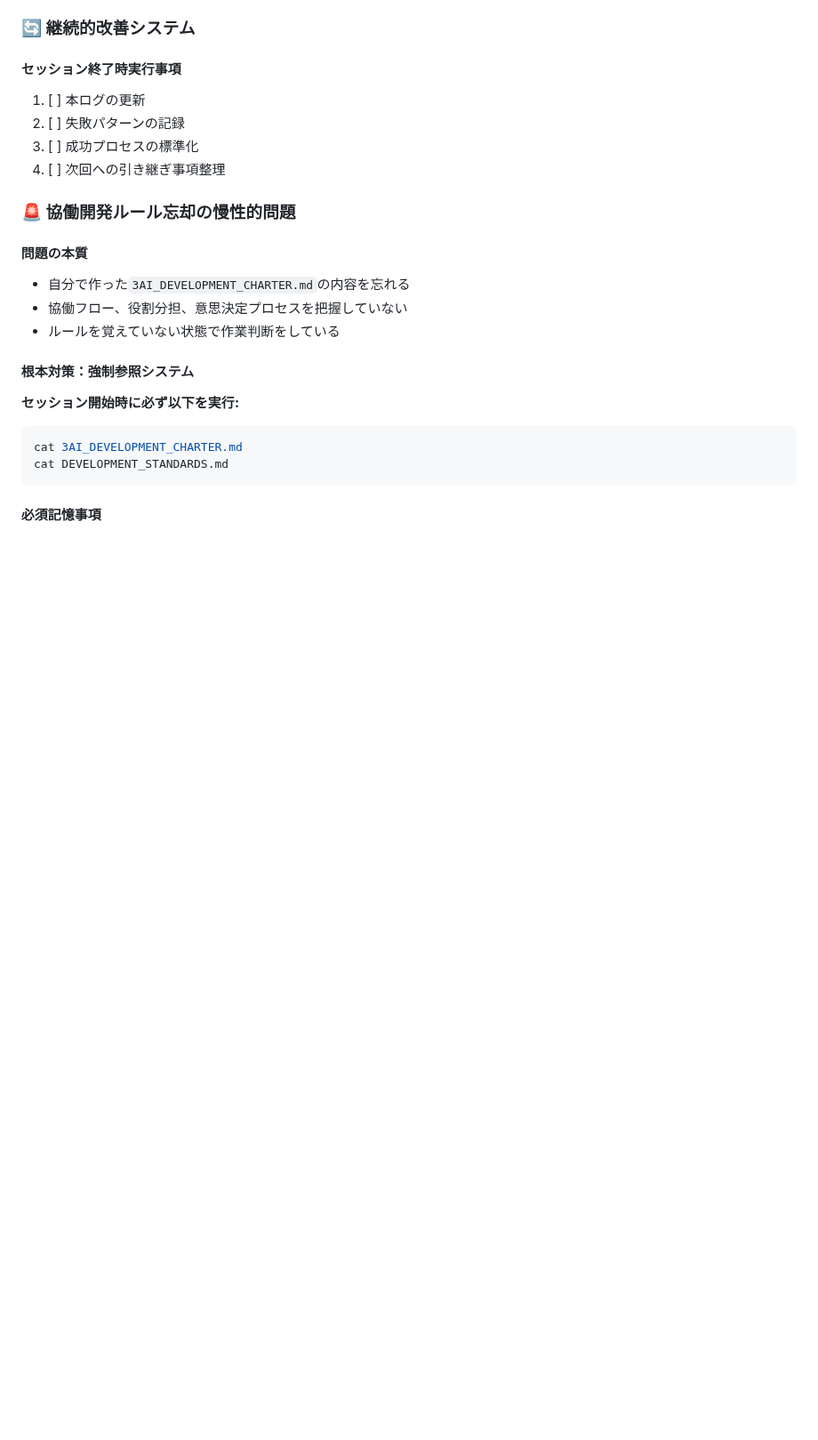
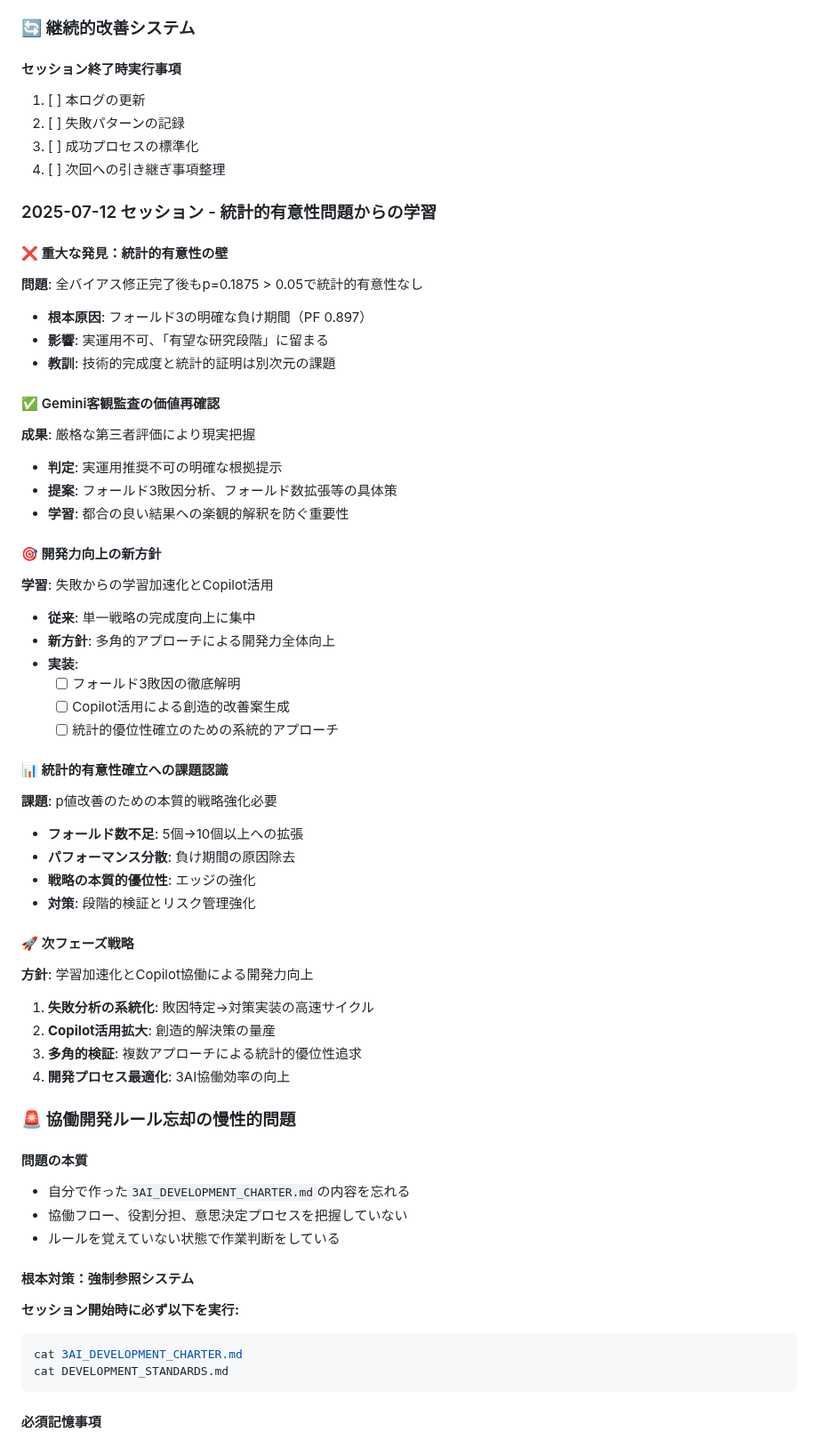
Before and after one commit to nica2525/WSL2-Linux-Migration-Trading-Project, a Markdown page: docs/MANAGER_LEARNING_LOG.md, the part around the change. Shown at 89% size. Rendered like a GitHub page; blank space fills up the shorter version.

Commit message:
自動保存 - 2025-07-12 21:26 JST

```diff
--- a/docs/MANAGER_LEARNING_LOG.md
+++ b/docs/MANAGER_LEARNING_LOG.md
@@ -93,6 +93,43 @@
 3. [ ] 成功プロセスの標準化
 4. [ ] 次回への引き継ぎ事項整理
 
+### 2025-07-12 セッション - 統計的有意性問題からの学習
+
+#### ❌ 重大な発見：統計的有意性の壁
+**問題**: 全バイアス修正完了後もp=0.1875 > 0.05で統計的有意性なし
+- **根本原因**: フォールド3の明確な負け期間（PF 0.897）
+- **影響**: 実運用不可、「有望な研究段階」に留まる
+- **教訓**: 技術的完成度と統計的証明は別次元の課題
+
+#### ✅ Gemini客観監査の価値再確認
+**成果**: 厳格な第三者評価により現実把握
+- **判定**: 実運用推奨不可の明確な根拠提示
+- **提案**: フォールド3敗因分析、フォールド数拡張等の具体策
+- **学習**: 都合の良い結果への楽観的解釈を防ぐ重要性
+
+#### 🎯 開発力向上の新方針
+**学習**: 失敗からの学習加速化とCopilot活用
+- **従来**: 単一戦略の完成度向上に集中
+- **新方針**: 多角的アプローチによる開発力全体向上
+- **実装**:
+  - [ ] フォールド3敗因の徹底解明
+  - [ ] Copilot活用による創造的改善案生成
+  - [ ] 統計的優位性確立のための系統的アプローチ
+
+#### 📊 統計的有意性確立への課題認識
+**課題**: p値改善のための本質的戦略強化必要
+- **フォールド数不足**: 5個→10個以上への拡張
+- **パフォーマンス分散**: 負け期間の原因除去
+- **戦略の本質的優位性**: エッジの強化
+- **対策**: 段階的検証とリスク管理強化
+
+#### 🚀 次フェーズ戦略
+**方針**: 学習加速化とCopilot協働による開発力向上
+1. **失敗分析の系統化**: 敗因特定→対策実装の高速サイクル
+2. **Copilot活用拡大**: 創造的解決策の量産
+3. **多角的検証**: 複数アプローチによる統計的優位性追求
+4. **開発プロセス最適化**: 3AI協働効率の向上
+
 ### 🚨 協働開発ルール忘却の慢性的問題
 
 #### 問題の本質
```
